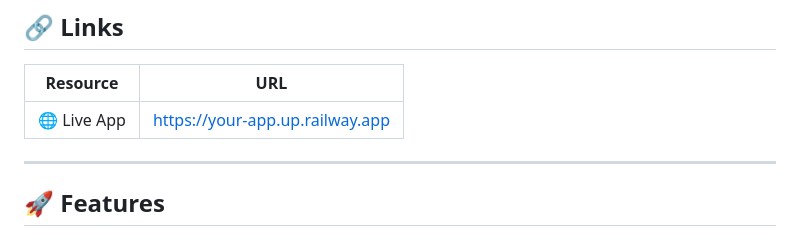
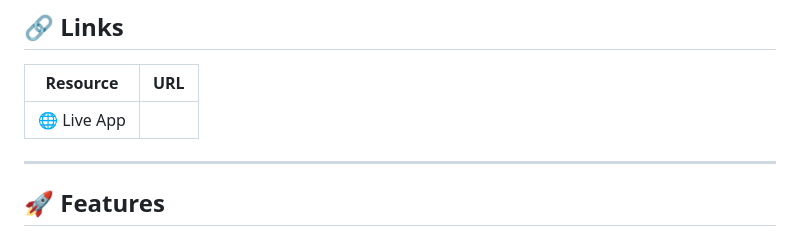
Before and after one commit to Himanshu5619/team-task-manager, a Markdown page: README.md, the part around the change. Drawn GitHub-style.

```diff
--- a/README.md
+++ b/README.md
@@ -10,7 +10,7 @@
 
 | Resource | URL |
 |----------|-----|
-| 🌐 Live App | https://your-app.up.railway.app |
+| 🌐 Live App |  |
 
 
 ---
```
